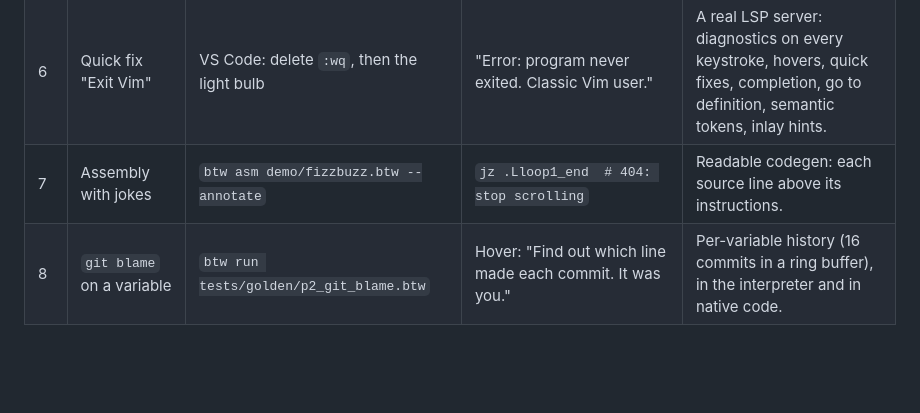
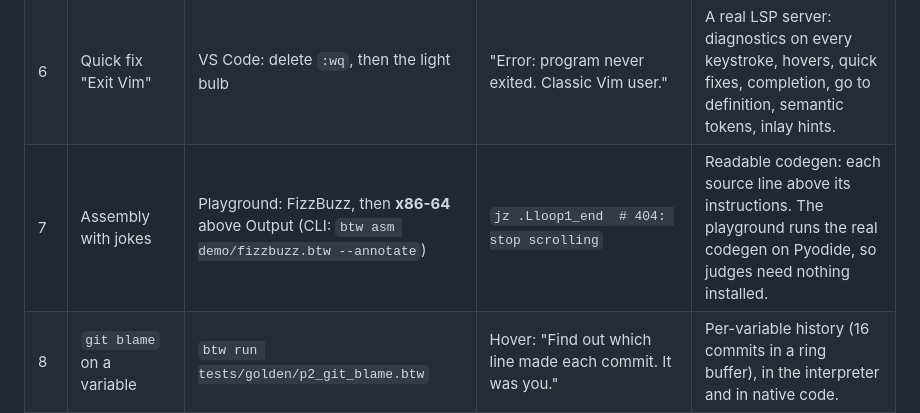
Before and after one commit to khyeo1011/btw, a Markdown page: notes/PITCH.md, the part around the change. GitHub-like rendering; blank space fills up the shorter version.

Commit message:
PITCH.md: show beat 7's assembly in the playground
Judges can open the x86-64 view with nothing installed, so beat 7 starts
there and keeps `btw asm --annotate` as the CLI way.

Co-Authored-By: Claude Opus 5.5 <noreply@anthropic.com>

```diff
--- a/notes/PITCH.md
+++ b/notes/PITCH.md
@@ -58,7 +58,7 @@ earns the points.
 | 4  | Big O roast                    | `btw check demo/bigo.btw`                              | "You said O(n), but this is O(n²). Skill issue." / "tell the PM it was always the plan" | Degree inference O(n^k log^j n) through calls, call-graph cycle detection for recursion, O(log n) detection for halving loops.          |
 | 5  | The Two Sum challenge          | Playground Two Sum tab: pass 6/6, then claim `O(n)`    | "6/6 passed. LGTM, ship it." then "You said O(n), but this is O(n²). Skill issue." and "Errors blocked the run." | No arrays or hash maps in btw, so O(n) can't be written, and the checker sees through the nested loops. The way out: admit O(n²), or `// works on my machine`. |
 | 6  | Quick fix "Exit Vim"           | VS Code: delete `:wq`, then the light bulb             | "Error: program never exited. Classic Vim user."                                          | A real LSP server: diagnostics on every keystroke, hovers, quick fixes, completion, go to definition, semantic tokens, inlay hints.     |
-| 7  | Assembly with jokes            | `btw asm demo/fizzbuzz.btw --annotate`                 | `jz .Lloop1_end  # 404: stop scrolling`                                                   | Readable codegen: each source line above its instructions.                                                                             |
+| 7  | Assembly with jokes            | Playground: FizzBuzz, then **x86-64** above Output (CLI: `btw asm demo/fizzbuzz.btw --annotate`) | `jz .Lloop1_end  # 404: stop scrolling`                                     | Readable codegen: each source line above its instructions. The playground runs the real codegen on Pyodide, so judges need nothing installed. |
 | 8  | `git blame` on a variable      | `btw run tests/golden/p2_git_blame.btw`                | Hover: "Find out which line made each commit. It was you."                                | Per-variable history (16 commits in a ring buffer), in the interpreter and in native code.                                             |
 | 9  | 83 roasts in one file          | `btw check demo/roast.btw`, scroll                     | "Infinite doomscroll detected. Go touch grass." and 82 more                               | 51 exact messages under 31 codes. Parser error recovery, so one mistake gets one squiggle.                                             |
 | 10 | Foreign keywords               | Type `if` in VS Code                                   | "`if` is a boomer conditional. Use `vibe check`." (and a quick fix)                       | 22 words from other languages caught without changing the meaning of any valid program.                                                |
```
